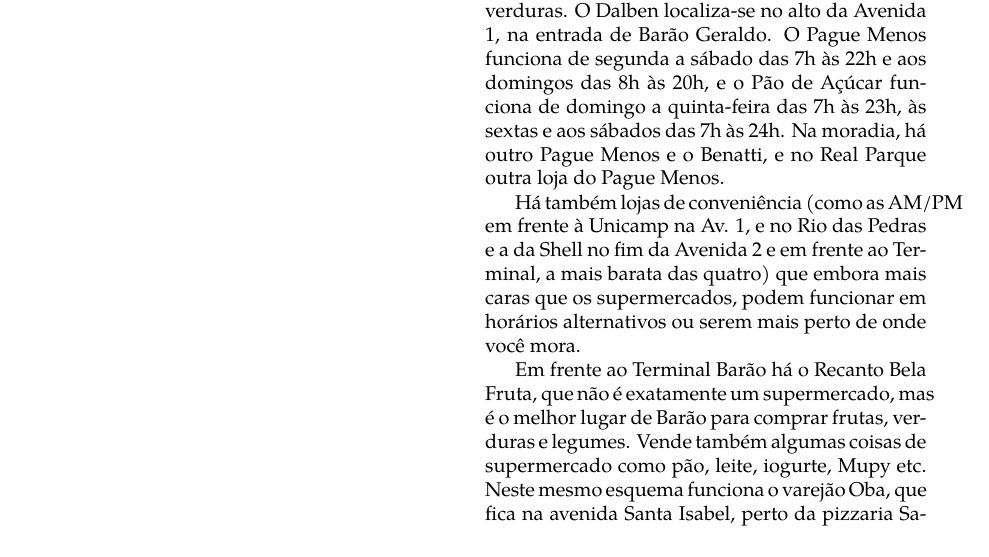
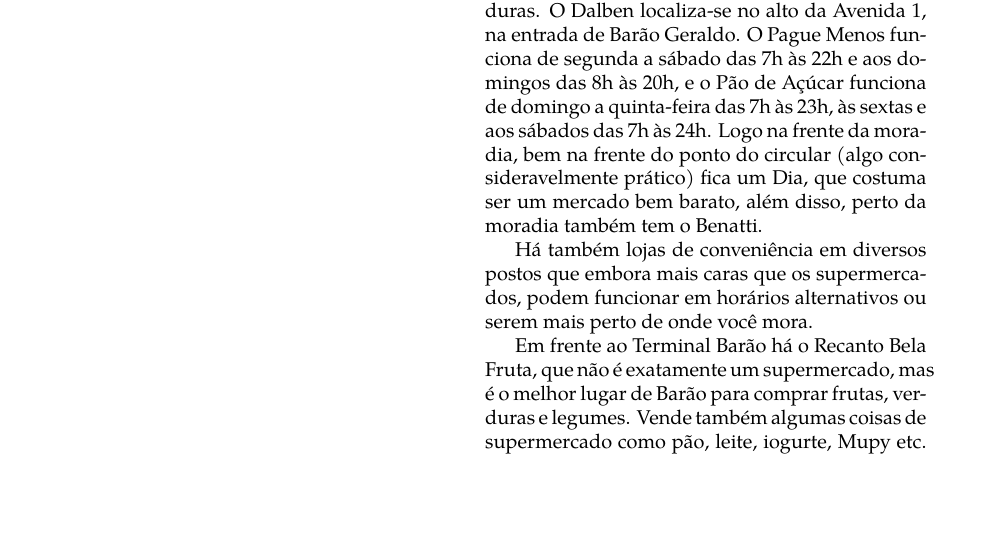
Before and after one commit to cacounicamp/Manual-do-Bixo, a LaTeX book (manual_do_bixo.tex, which reads barao/outras_necessidades.tex): part of page 28 of 60, cut so that both start at the same text, the shorter picture padded with empty space. Compiled offline with pdfLaTeX.

Commit message:
atualiza informação de mercados

```diff
--- a/barao/outras_necessidades.tex
+++ b/barao/outras_necessidades.tex
@@ -20,22 +20,21 @@
 preço promocional de frutas e verduras. O Dalben localiza-se no alto da Avenida
 1, na entrada de Barão Geraldo. O Pague Menos funciona de segunda a sábado das
 7h às 22h e aos domingos das 8h às 20h, e o Pão de Açúcar funciona de domingo a
-quinta-feira das 7h às 23h, às sextas e aos sábados das 7h às 24h. Na moradia,
-há outro Pague Menos e o Benatti, e no Real Parque outra loja do Pague Menos.
+quinta-feira das 7h às 23h, às sextas e aos sábados das 7h às 24h. Logo na
+frente da moradia, bem na frente do ponto do circular (algo consideravelmente
+prático) fica um Dia, que costuma ser um mercado bem barato, além disso, perto
+da moradia também tem o Benatti.
 
-Há também lojas de conveniência (como as AM/PM em frente à Unicamp na Av. 1, e
-no Rio das Pedras e a da Shell no fim da Avenida 2 e em frente ao Terminal, a
-mais barata das quatro) que embora mais caras que os supermercados, podem
-funcionar em horários alternativos ou serem mais perto de onde você mora.
+Há também lojas de conveniência em diversos postos que embora mais caras que os
+supermercados, podem funcionar em horários alternativos ou serem mais perto de
+onde você mora.
 
 Em frente ao Terminal Barão há o Recanto Bela Fruta, que não é exatamente um
 supermercado, mas é o melhor lugar de Barão para comprar frutas, verduras e
 legumes. Vende também algumas coisas de supermercado como pão, leite, iogurte,
-Mupy etc. Neste mesmo esquema funciona o varejão Oba, que fica na avenida Santa
-Isabel, perto da pizzaria Sapore. Na estrada da Rhodia, depois da Padaria Di
-Capri, há a frutaria Rio das Pedras, que tem preços no nível do Pão de Açúcar e
-do Pague Menos, mas é mais próximo pra quem vive na Cidade Universitária 2, por
-exemplo.
+Mupy etc. Na estrada da Rhodia, depois da Padaria Di Capri, há a frutaria Rio
+das Pedras, que tem preços no nível do Pão de Açúcar e do Pague Menos, mas é
+mais próximo pra quem vive na Cidade Universitária 2, por exemplo.
 
 Se você tiver carro, ou conhecer alguém que tenha, junte um pessoal e faça suas
 compras no Tenda Atacado ou no Atacadão. Os dois são muito mais baratos que
```
